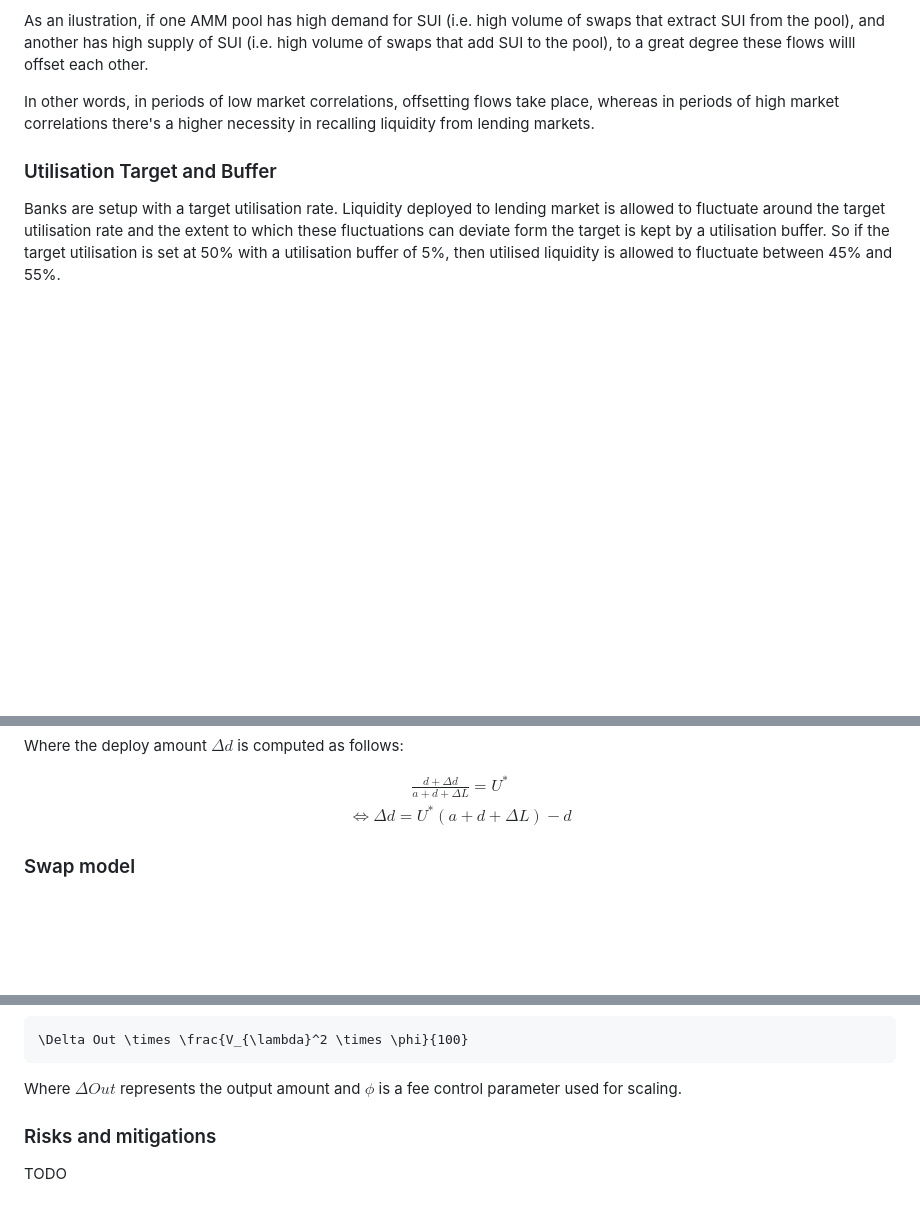
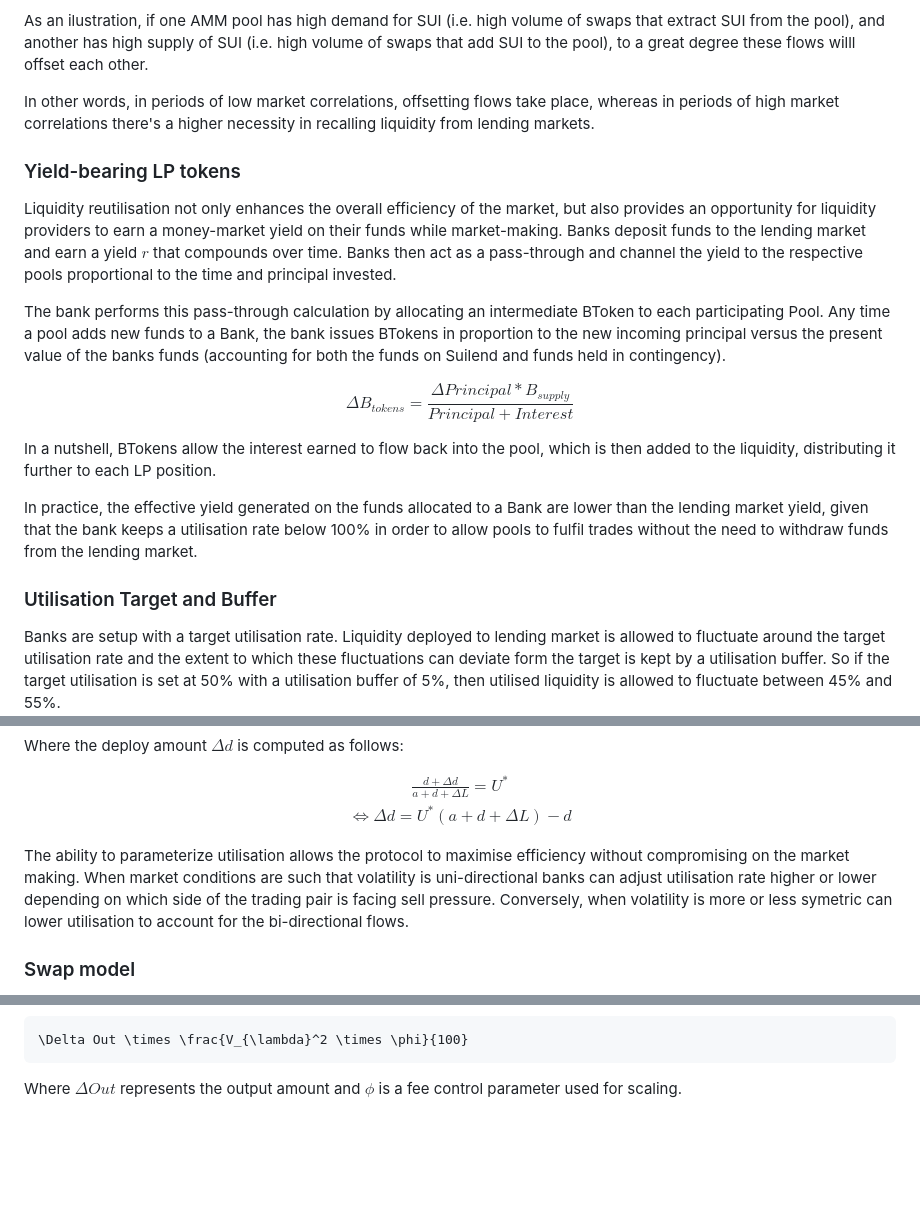
Before and after one commit to suilend/steamm-public, a Markdown page: docs.md, 3 parts joined by grey strips. GitHub-like rendering; blank space fills up the shorter version.

````diff
--- a/docs.md
+++ b/docs.md
@@ -27,6 +27,20 @@ Banks work by pulling liquidity from a given coin type and allocate a portion of
 As an ilustration, if one AMM pool has high demand for SUI (i.e. high volume of swaps that extract SUI from the pool), and another has high supply of SUI (i.e. high volume of swaps that add SUI to the pool), to a great degree these flows willl offset each other.
 
 In other words, in periods of low market correlations, offsetting flows take place, whereas in periods of high market correlations there's a higher necessity in recalling liquidity from lending markets.
+
+### Yield-bearing LP tokens
+
+Liquidity reutilisation not only enhances the overall efficiency of the market, but also provides an opportunity for liquidity providers to earn a money-market yield on their funds while market-making. Banks deposit funds to the lending market and earn a yield $r$ that compounds over time. Banks then act as a pass-through and channel the yield to the respective pools proportional to the time and principal invested.
+
+The bank performs this pass-through calculation by allocating an intermediate BToken to each participating Pool. Any time a pool adds new funds to a Bank, the bank issues BTokens in proportion to the new incoming principal versus the present value of the banks funds (accounting for both the funds on Suilend and funds held in contingency).
+
+$$
+\Delta{B_{tokens}} = \frac{\Delta{Principal} *B_{supply} }{Principal + Interest}
+$$
+
+In a nutshell, BTokens allow the interest earned to flow back into the pool, which is then added to the liquidity, distributing it further to each LP position.
+
+In practice, the effective yield generated on the funds allocated to a Bank are lower than the lending market yield, given that the bank keeps a utilisation rate below 100% in order to allow pools to fulfil trades without the need to withdraw funds from the lending market.
 
 ### Utilisation Target and Buffer
 Banks are setup with a target utilisation rate. Liquidity deployed to lending market is allowed to fluctuate around the target utilisation rate and the extent to which these fluctuations can deviate form the target is kept by a utilisation buffer. So if the target utilisation is set at 50% with a utilisation buffer of 5%, then utilised liquidity is allowed to fluctuate between 45% and 55%.
@@ -82,6 +96,8 @@ $$
     \iff \Delta d = U^* (a + d + \Delta L) - d
 \end{gather*}
 $$
+
+The ability to parameterize utilisation allows the protocol to maximise efficiency without compromising on the market making. When market conditions are such that volatility is uni-directional banks can adjust utilisation rate higher or lower depending on which side of the trading pair is facing sell pressure. Conversely, when volatility is more or less symetric can lower utilisation to account for the bi-directional flows.
 
 
 ### Swap model
@@ -249,6 +265,3 @@ The hook then provides a quotation price bsaed on the constant-product formula a
 ```
 
 Where $\Delta Out$ represents the output amount and $\phi$ is a fee control parameter used for scaling.
-
-### Risks and mitigations
-TODO
````
